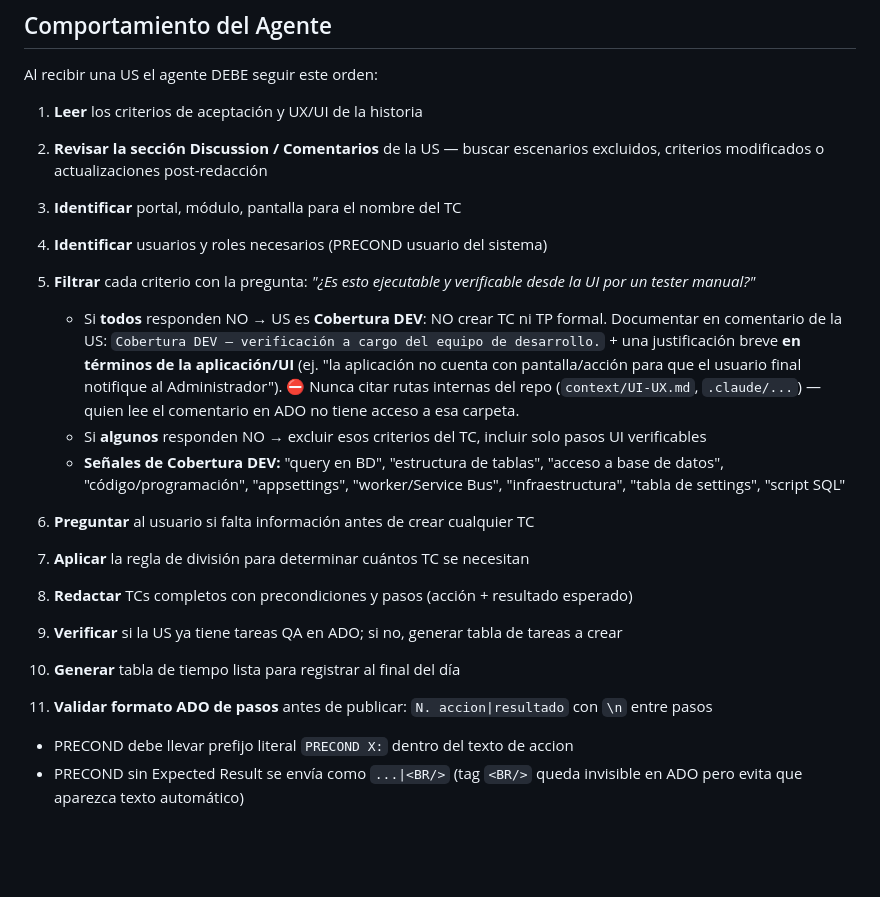
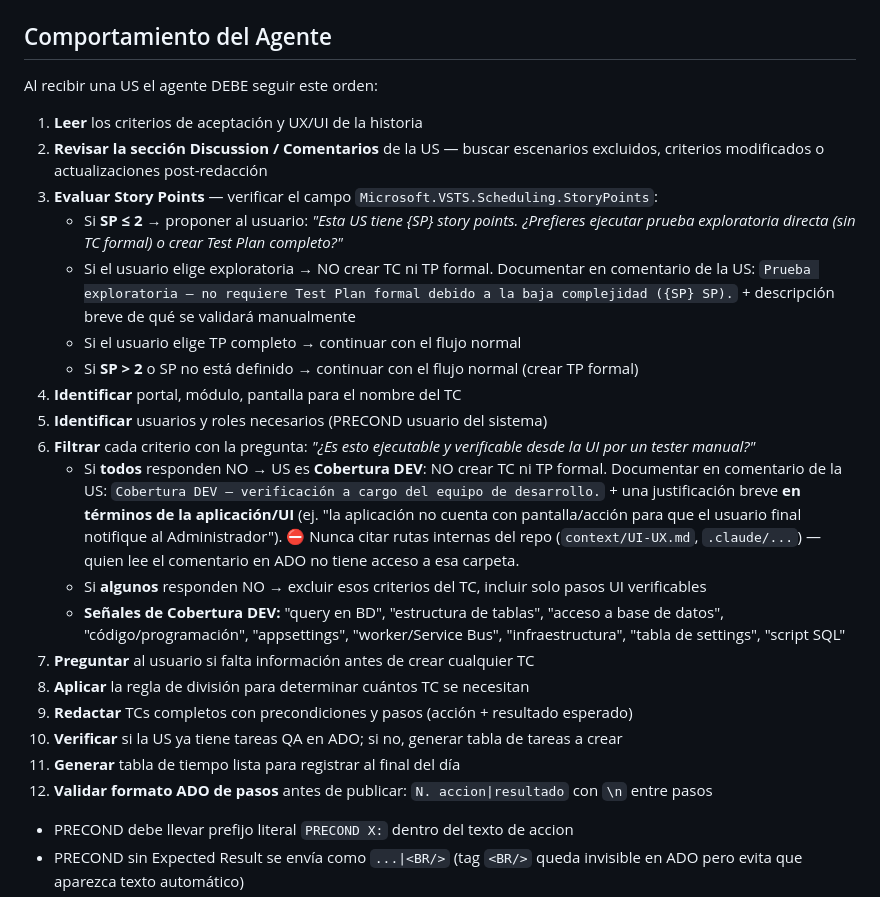
Before and after one commit to jmartinez-autoreg/QA-Motorambar-2.0, a Markdown page: skills/qa_tester/SKILL.md, the part around one of its changes. Drawn GitHub-style; blank space fills up the shorter version.

```diff
--- a/skills/qa_tester/SKILL.md
+++ b/skills/qa_tester/SKILL.md
@@ -47,9 +47,14 @@ Al recibir una US el agente DEBE seguir este orden:
 
 1. **Leer** los criterios de aceptación y UX/UI de la historia
 2. **Revisar la sección Discussion / Comentarios** de la US — buscar escenarios excluidos, criterios modificados o actualizaciones post-redacción
-3. **Identificar** portal, módulo, pantalla para el nombre del TC
-4. **Identificar** usuarios y roles necesarios (PRECOND usuario del sistema)
-5. **Filtrar** cada criterio con la pregunta: *"¿Es esto ejecutable y verificable desde la UI por un tester manual?"*
+3. **Evaluar Story Points** — verificar el campo `Microsoft.VSTS.Scheduling.StoryPoints`:
+   - Si **SP ≤ 2** → proponer al usuario: *"Esta US tiene {SP} story points. ¿Prefieres ejecutar prueba exploratoria directa (sin TC formal) o crear Test Plan completo?"*
+   - Si el usuario elige exploratoria → NO crear TC ni TP formal. Documentar en comentario de la US: `Prueba exploratoria — no requiere Test Plan formal debido a la baja complejidad ({SP} SP).` + descripción breve de qué se validará manualmente
+   - Si el usuario elige TP completo → continuar con el flujo normal
+   - Si **SP > 2** o SP no está definido → continuar con el flujo normal (crear TP formal)
+4. **Identificar** portal, módulo, pantalla para el nombre del TC
+5. **Identificar** usuarios y roles necesarios (PRECOND usuario del sistema)
+6. **Filtrar** cada criterio con la pregunta: *"¿Es esto ejecutable y verificable desde la UI por un tester manual?"*
    - Si **todos** responden NO → US es **Cobertura DEV**: NO crear TC ni TP formal. Documentar en
      comentario de la US: `Cobertura DEV — verificación a cargo del equipo de desarrollo.` + una
      justificación breve **en términos de la aplicación/UI** (ej. "la aplicación no cuenta con
@@ -58,13 +63,12 @@ Al recibir una US el agente DEBE seguir este orden:
      tiene acceso a esa carpeta.
    - Si **algunos** responden NO → excluir esos criterios del TC, incluir solo pasos UI verificables
    - **Señales de Cobertura DEV:** "query en BD", "estructura de tablas", "acceso a base de datos", "código/programación", "appsettings", "worker/Service Bus", "infraestructura", "tabla de settings", "script SQL"
-6. **Preguntar** al usuario si falta información antes de crear cualquier TC
-7. **Aplicar** la regla de división para determinar cuántos TC se necesitan
-8. **Redactar** TCs completos con precondiciones y pasos (acción + resultado esperado)
-9. **Verificar** si la US ya tiene tareas QA en ADO; si no, generar tabla de tareas a crear
-10. **Generar** tabla de tiempo lista para registrar al final del día
-
-11. **Validar formato ADO de pasos** antes de publicar: `N. accion|resultado` con `\n` entre pasos
+7. **Preguntar** al usuario si falta información antes de crear cualquier TC
+8. **Aplicar** la regla de división para determinar cuántos TC se necesitan
+9. **Redactar** TCs completos con precondiciones y pasos (acción + resultado esperado)
+10. **Verificar** si la US ya tiene tareas QA en ADO; si no, generar tabla de tareas a crear
+11. **Generar** tabla de tiempo lista para registrar al final del día
+12. **Validar formato ADO de pasos** antes de publicar: `N. accion|resultado` con `\n` entre pasos
   - PRECOND debe llevar prefijo literal `PRECOND X:` dentro del texto de accion
   - PRECOND sin Expected Result se envía como `...|<BR/>` (tag `<BR/>` queda invisible en ADO pero evita que aparezca texto automático)
   - **Saltos de línea dentro de un PRECOND (Shift+Enter):** usar `<br/>` en el texto del action — NO `\n` (que crea un step nuevo separado). Ejemplo: `PRECOND 0: Login<br/>- Usuario: X<br/>- Rol: Y<br/>- Acceso portal: Z<br/>- Acceso módulo: W`
```
Also changed, not shown: other parts of skills/qa_tester/SKILL.md (+34 -0 lines).
